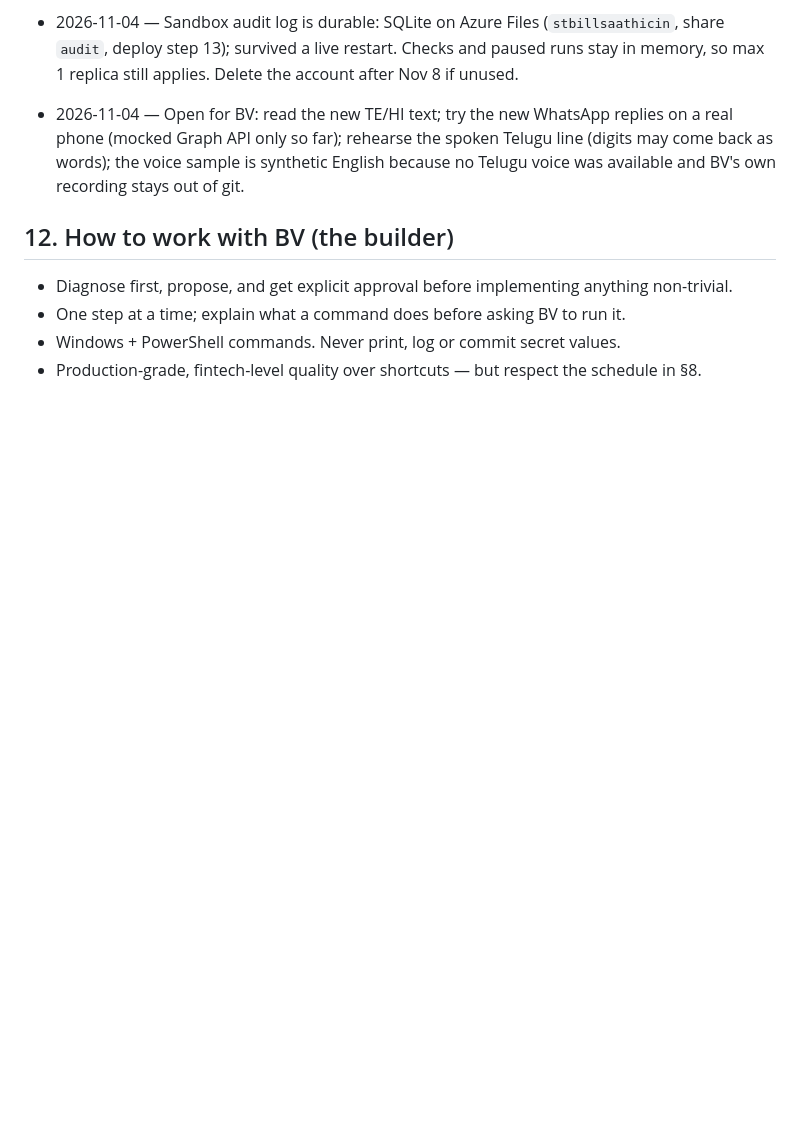
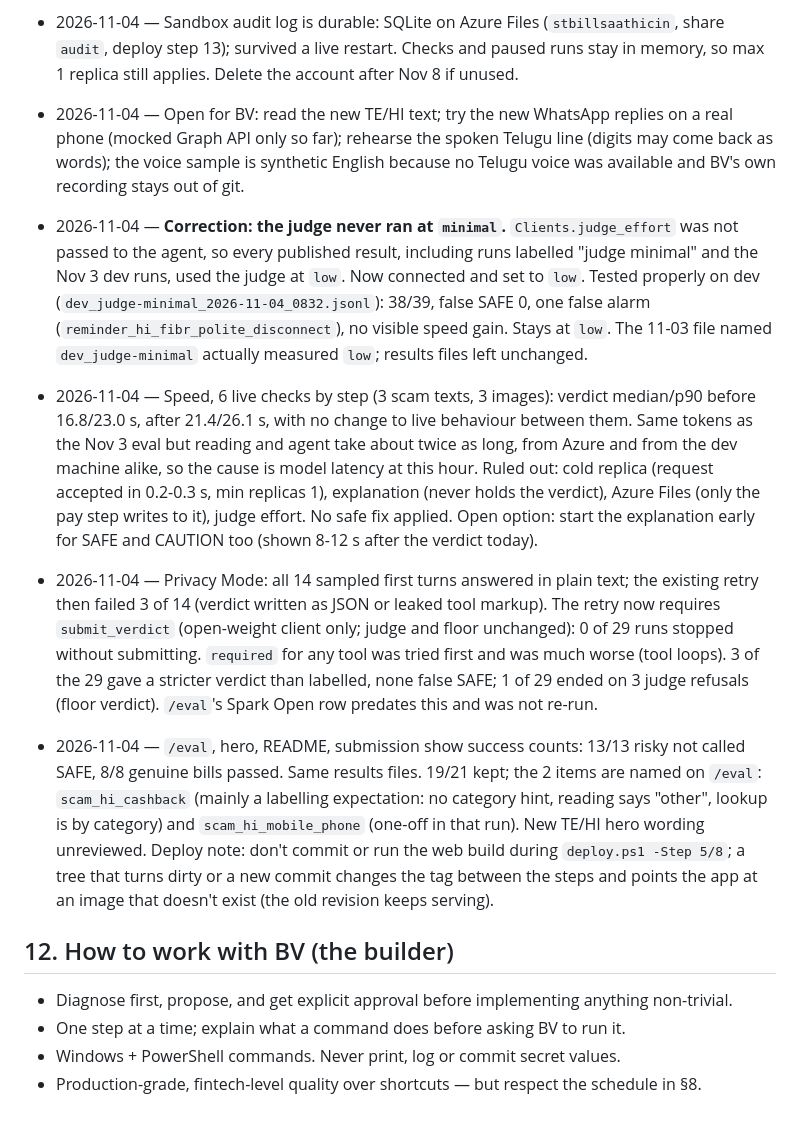
Before and after one commit to bharatvamsi34/billsaathi, a Markdown page: CLAUDE.md, the part around the change. GitHub-like rendering; blank space fills up the shorter version.

Commit message:
Log the morning batch: judge correction, speed, Privacy Mode, /eval wording
Co-Authored-By: Claude Opus 5.5 <noreply@anthropic.com>

```diff
--- a/CLAUDE.md
+++ b/CLAUDE.md
@@ -240,6 +240,10 @@ Record every decision and spike result here with a date, so the README and demo
 - 2026-11-04 — Early explanation when the floor is SCAM, from the code's findings only, shown after the verdict. 6 live scam checks, before -> after: verdict median 19.3 -> 21.1 s (no real change), explanation shown 33.3 -> 21.1 s. Checks ran at 15-30 s tonight, slower than the earlier 12 s; cause not established.
 - 2026-11-04 — Sandbox audit log is durable: SQLite on Azure Files (`stbillsaathicin`, share `audit`, deploy step 13); survived a live restart. Checks and paused runs stay in memory, so max 1 replica still applies. Delete the account after Nov 8 if unused.
 - 2026-11-04 — Open for BV: read the new TE/HI text; try the new WhatsApp replies on a real phone (mocked Graph API only so far); rehearse the spoken Telugu line (digits may come back as words); the voice sample is synthetic English because no Telugu voice was available and BV's own recording stays out of git.
+- 2026-11-04 — **Correction: the judge never ran at `minimal`.** `Clients.judge_effort` was not passed to the agent, so every published result, including runs labelled "judge minimal" and the Nov 3 dev runs, used the judge at `low`. Now connected and set to `low`. Tested properly on dev (`dev_judge-minimal_2026-11-04_0832.jsonl`): 38/39, false SAFE 0, one false alarm (`reminder_hi_fibr_polite_disconnect`), no visible speed gain. Stays at `low`. The 11-03 file named `dev_judge-minimal` actually measured `low`; results files left unchanged.
+- 2026-11-04 — Speed, 6 live checks by step (3 scam texts, 3 images): verdict median/p90 before 16.8/23.0 s, after 21.4/26.1 s, with no change to live behaviour between them. Same tokens as the Nov 3 eval but reading and agent take about twice as long, from Azure and from the dev machine alike, so the cause is model latency at this hour. Ruled out: cold replica (request accepted in 0.2-0.3 s, min replicas 1), explanation (never holds the verdict), Azure Files (only the pay step writes to it), judge effort. No safe fix applied. Open option: start the explanation early for SAFE and CAUTION too (shown 8-12 s after the verdict today).
+- 2026-11-04 — Privacy Mode: all 14 sampled first turns answered in plain text; the existing retry then failed 3 of 14 (verdict written as JSON or leaked tool markup). The retry now requires `submit_verdict` (open-weight client only; judge and floor unchanged): 0 of 29 runs stopped without submitting. `required` for any tool was tried first and was much worse (tool loops). 3 of the 29 gave a stricter verdict than labelled, none false SAFE; 1 of 29 ended on 3 judge refusals (floor verdict). `/eval`'s Spark Open row predates this and was not re-run.
+- 2026-11-04 — `/eval`, hero, README, submission show success counts: 13/13 risky not called SAFE, 8/8 genuine bills passed. Same results files. 19/21 kept; the 2 items are named on `/eval`: `scam_hi_cashback` (mainly a labelling expectation: no category hint, reading says "other", lookup is by category) and `scam_hi_mobile_phone` (one-off in that run). New TE/HI hero wording unreviewed. Deploy note: don't commit or run the web build during `deploy.ps1 -Step 5/8`; a tree that turns dirty or a new commit changes the tag between the steps and points the app at an image that doesn't exist (the old revision keeps serving).
 
 ## 12. How to work with BV (the builder)
 
```
Also changed, not shown: docs/HANDOFF.md (+5 -1 lines).
